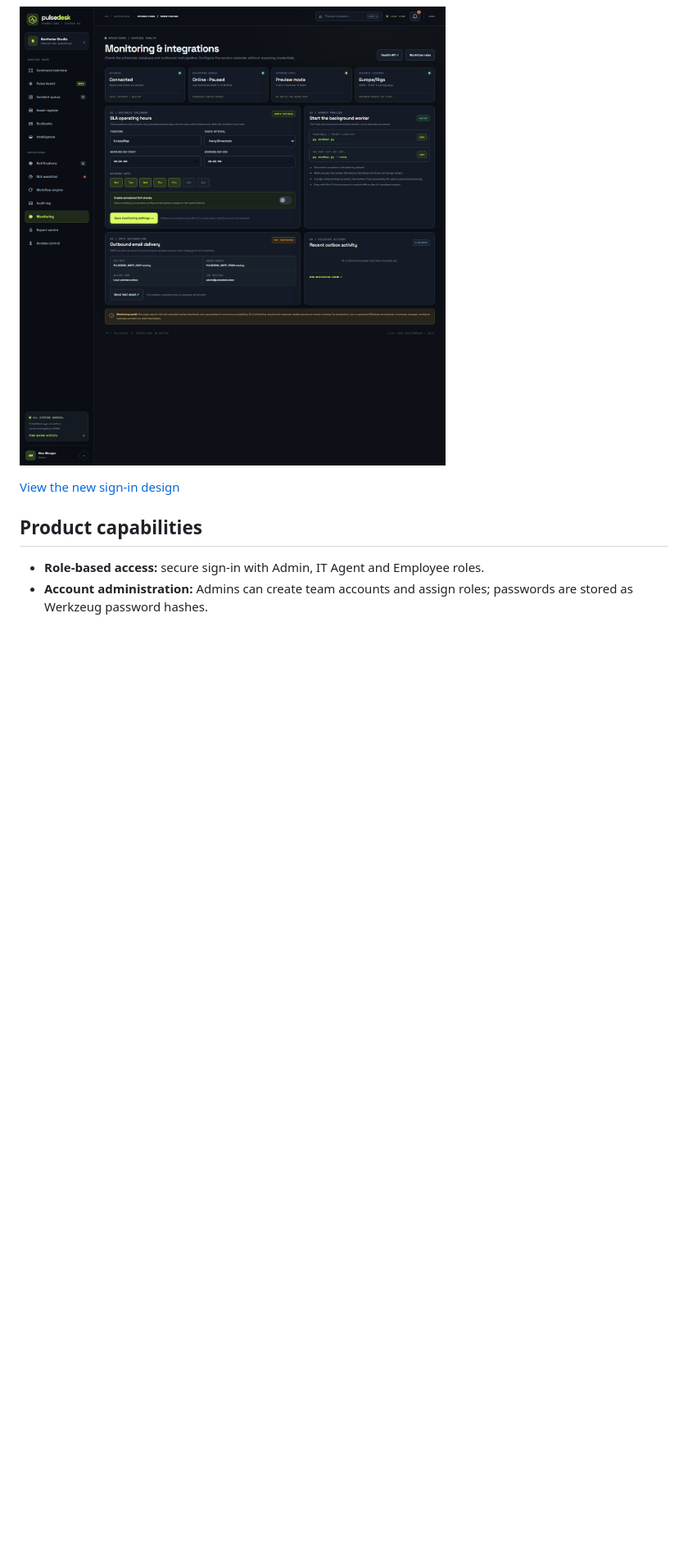
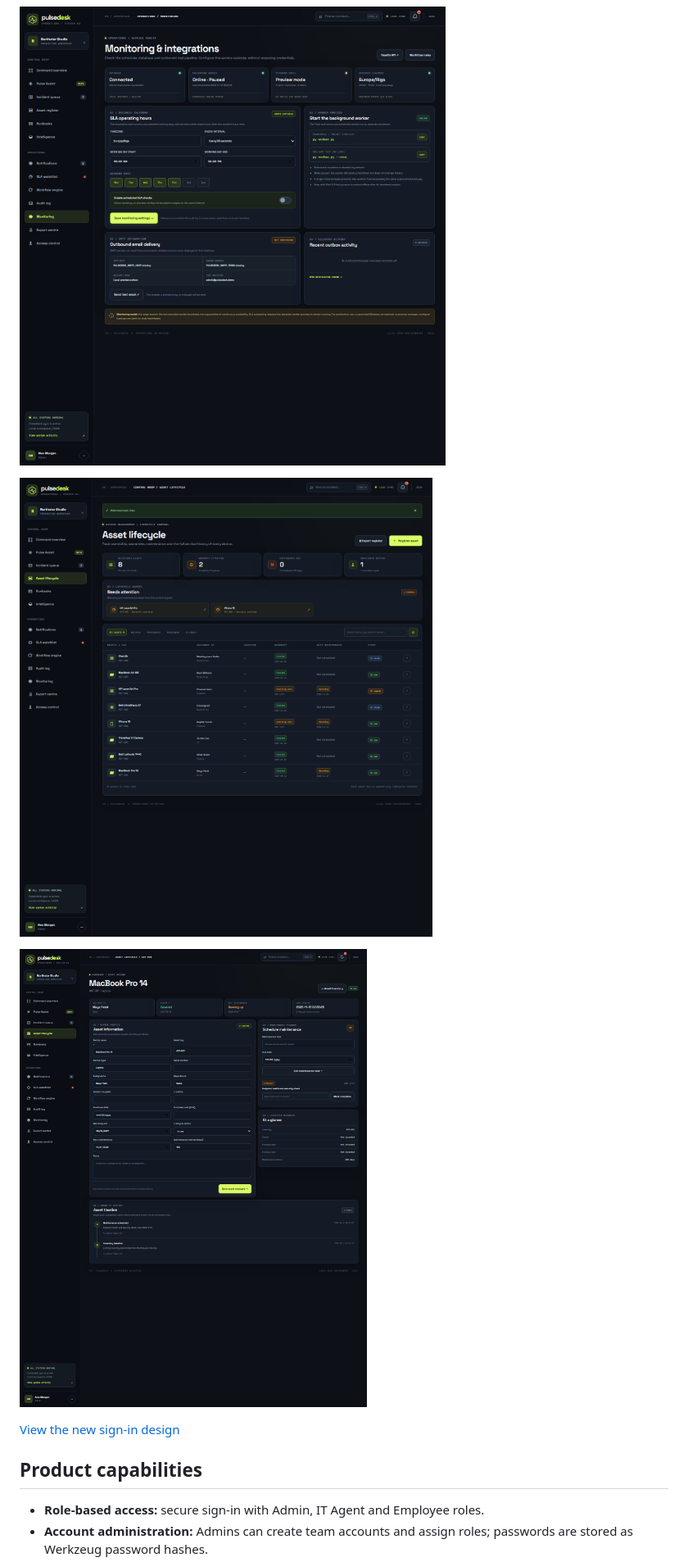
Before and after one commit to Annie-web-hub/PulseDesk, a Markdown page: README.md, the part around one of its changes. Shown at 82% size. GitHub-like rendering; pictures changed too: docs/pulsedesk-asset-detail-preview.png (added), docs/pulsedesk-assets-preview.png (added); blank space fills up the shorter version.

Commit message:
Add asset lifecycle and maintenance history

```diff
--- a/README.md
+++ b/README.md
@@ -12,6 +12,10 @@ PulseDesk is a portfolio project demonstrating how an IT team can manage inciden
 
 ![PulseDesk 7.0 monitoring & integrations](docs/pulsedesk-monitoring-preview.png)
 
+![PulseDesk 8.0 asset lifecycle](docs/pulsedesk-assets-preview.png)
+
+![PulseDesk 8.0 asset record and maintenance history](docs/pulsedesk-asset-detail-preview.png)
+
 [View the new sign-in design](docs/pulsedesk-login-preview.png)
 
 ## Product capabilities
```
Also changed, not shown: other parts of README.md (+31 -6 lines), 7 other files.
